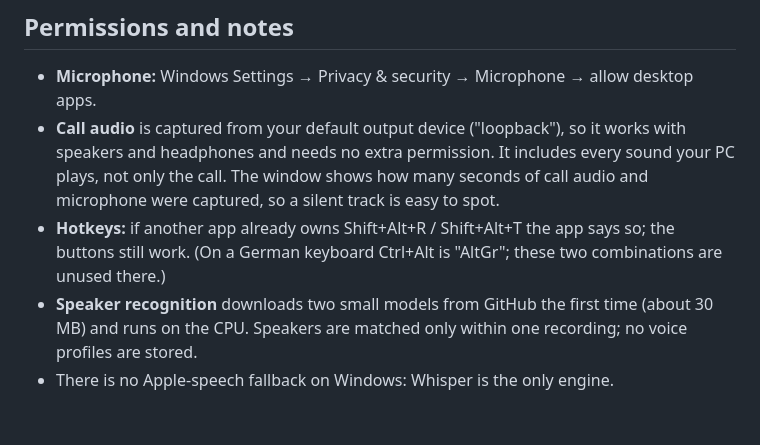
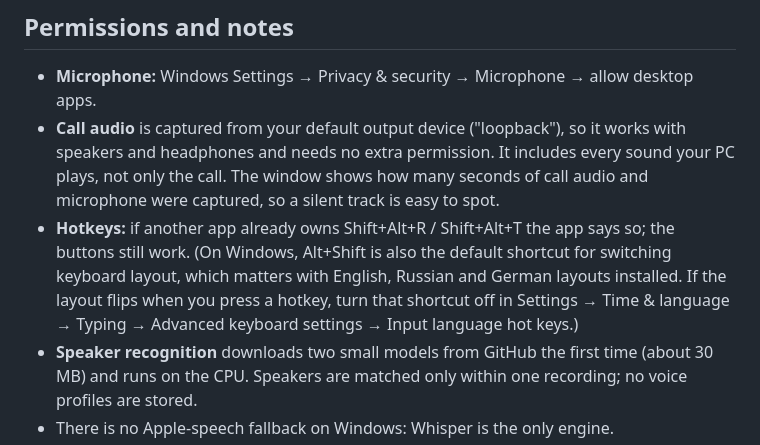
Before and after one commit to maxkerro/call-recorder, a Markdown page: windows/README.md, the part around the change. GitHub-like rendering; blank space fills up the shorter version.

Commit message:
README: Alt+Shift layout-switch note

```diff
--- a/windows/README.md
+++ b/windows/README.md
@@ -49,7 +49,7 @@ If `setup-whisper.ps1` cannot find a whisper.cpp Windows build, download one fro
   and needs no extra permission. It includes every sound your PC plays, not only the call. The window shows how many
   seconds of call audio and microphone were captured, so a silent track is easy to spot.
 - **Hotkeys:** if another app already owns Shift+Alt+R / Shift+Alt+T the app says so; the buttons still work.
-  (On a German keyboard Ctrl+Alt is "AltGr"; these two combinations are unused there.)
+  (On Windows, Alt+Shift is also the default shortcut for switching keyboard layout, which matters with English, Russian and German layouts installed. If the layout flips when you press a hotkey, turn that shortcut off in Settings → Time & language → Typing → Advanced keyboard settings → Input language hot keys.)
 - **Speaker recognition** downloads two small models from GitHub the first time (about 30 MB) and runs on the CPU.
   Speakers are matched only within one recording; no voice profiles are stored.
 - There is no Apple-speech fallback on Windows: Whisper is the only engine.
```
